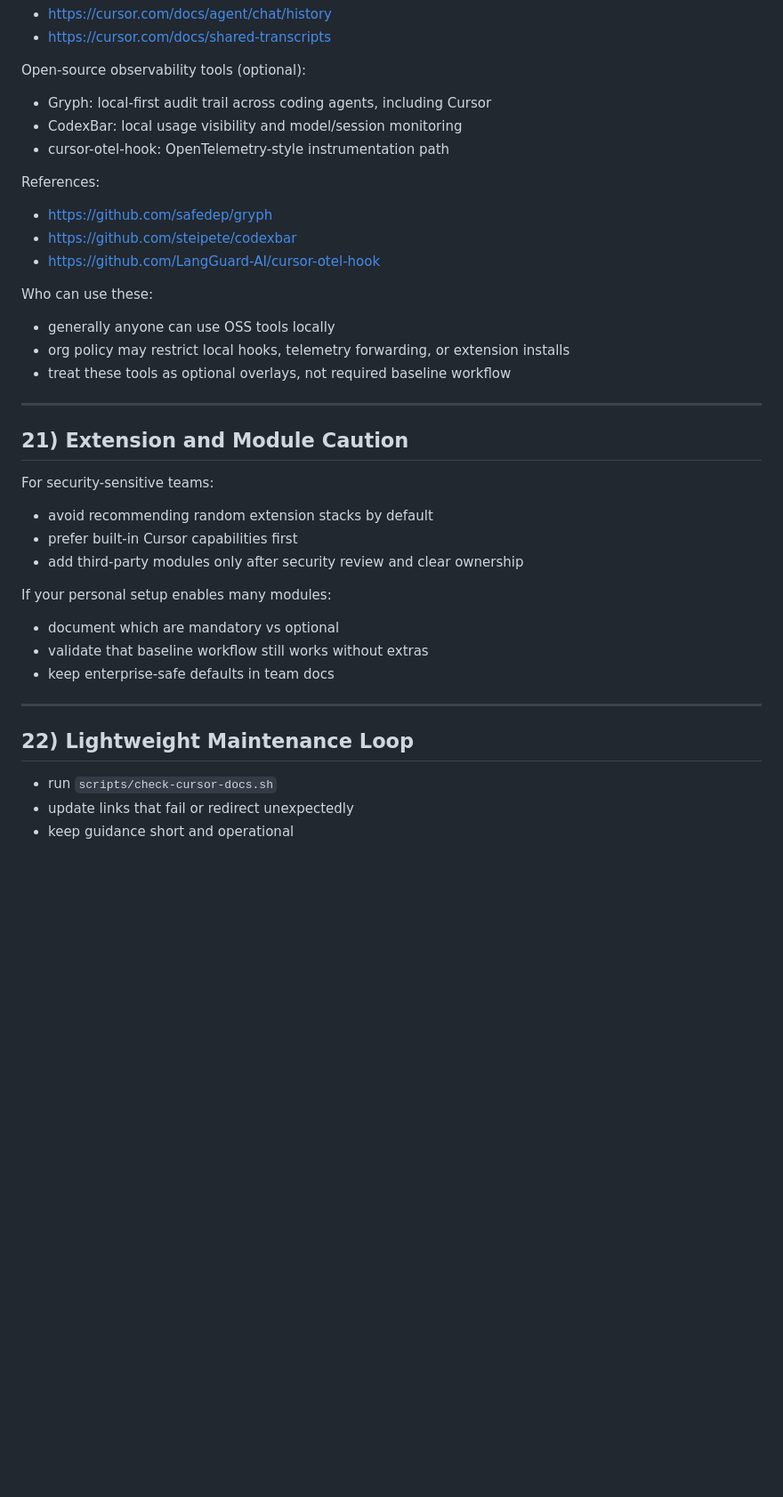
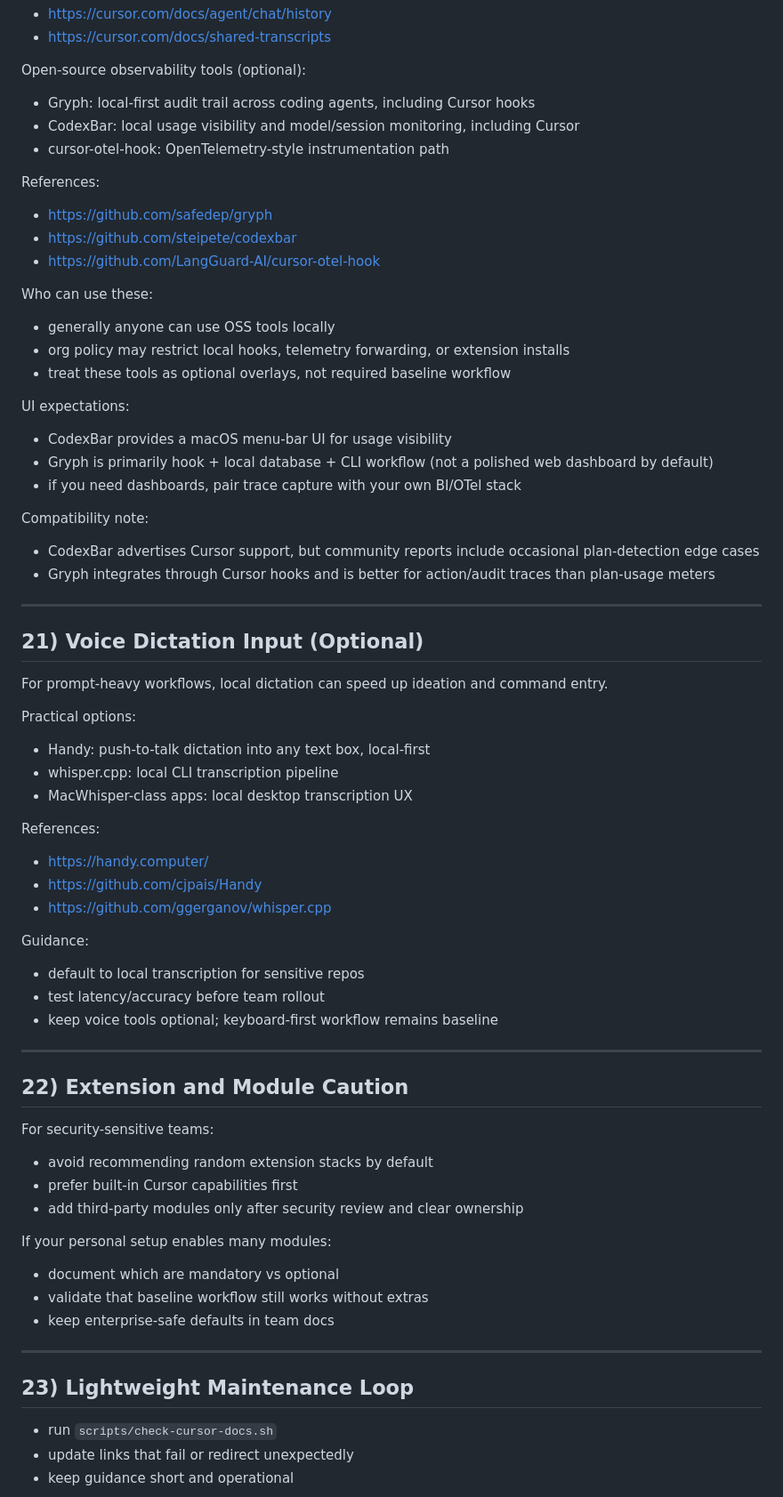
Before and after one commit to Evoke4350/cursor-onboarding-kit, a Markdown page: 77-CURSOR-AGENT-CLI-WEB-BOT-ENTERPRISE-ADVANCED.md, the part around the change. Shown at 89% size. Drawn GitHub-style; blank space fills up the shorter version.

Commit message:
docs: expand cursor trace tooling and dictation options
Clarify Gryph/CodexBar compatibility and UI expectations, and add concise local dictation tool recommendations.

Signed-off-by: Nathaniel Bennett <nathanib@pm.me>

```diff
--- a/77-CURSOR-AGENT-CLI-WEB-BOT-ENTERPRISE-ADVANCED.md
+++ b/77-CURSOR-AGENT-CLI-WEB-BOT-ENTERPRISE-ADVANCED.md
@@ -467,8 +467,8 @@ Docs:
 
 Open-source observability tools (optional):
 
-- Gryph: local-first audit trail across coding agents, including Cursor
-- CodexBar: local usage visibility and model/session monitoring
+- Gryph: local-first audit trail across coding agents, including Cursor hooks
+- CodexBar: local usage visibility and model/session monitoring, including Cursor
 - cursor-otel-hook: OpenTelemetry-style instrumentation path
 
 References:
@@ -483,9 +483,44 @@ Who can use these:
 - org policy may restrict local hooks, telemetry forwarding, or extension installs
 - treat these tools as optional overlays, not required baseline workflow
 
+UI expectations:
+
+- CodexBar provides a macOS menu-bar UI for usage visibility
+- Gryph is primarily hook + local database + CLI workflow (not a polished web dashboard by default)
+- if you need dashboards, pair trace capture with your own BI/OTel stack
+
+Compatibility note:
+
+- CodexBar advertises Cursor support, but community reports include occasional plan-detection edge cases
+- Gryph integrates through Cursor hooks and is better for action/audit traces than plan-usage meters
+
 ---
 
-## 21) Extension and Module Caution
+## 21) Voice Dictation Input (Optional)
+
+For prompt-heavy workflows, local dictation can speed up ideation and command entry.
+
+Practical options:
+
+- Handy: push-to-talk dictation into any text box, local-first
+- whisper.cpp: local CLI transcription pipeline
+- MacWhisper-class apps: local desktop transcription UX
+
+References:
+
+- https://handy.computer/
+- https://github.com/cjpais/Handy
+- https://github.com/ggerganov/whisper.cpp
+
+Guidance:
+
+- default to local transcription for sensitive repos
+- test latency/accuracy before team rollout
+- keep voice tools optional; keyboard-first workflow remains baseline
+
+---
+
+## 22) Extension and Module Caution
 
 For security-sensitive teams:
 
@@ -501,7 +536,7 @@ If your personal setup enables many modules:
 
 ---
 
-## 22) Lightweight Maintenance Loop
+## 23) Lightweight Maintenance Loop
 
 - run `scripts/check-cursor-docs.sh`
 - update links that fail or redirect unexpectedly
```
Also changed, not shown: 95-READING-LIST.md (+9 -0 lines).
